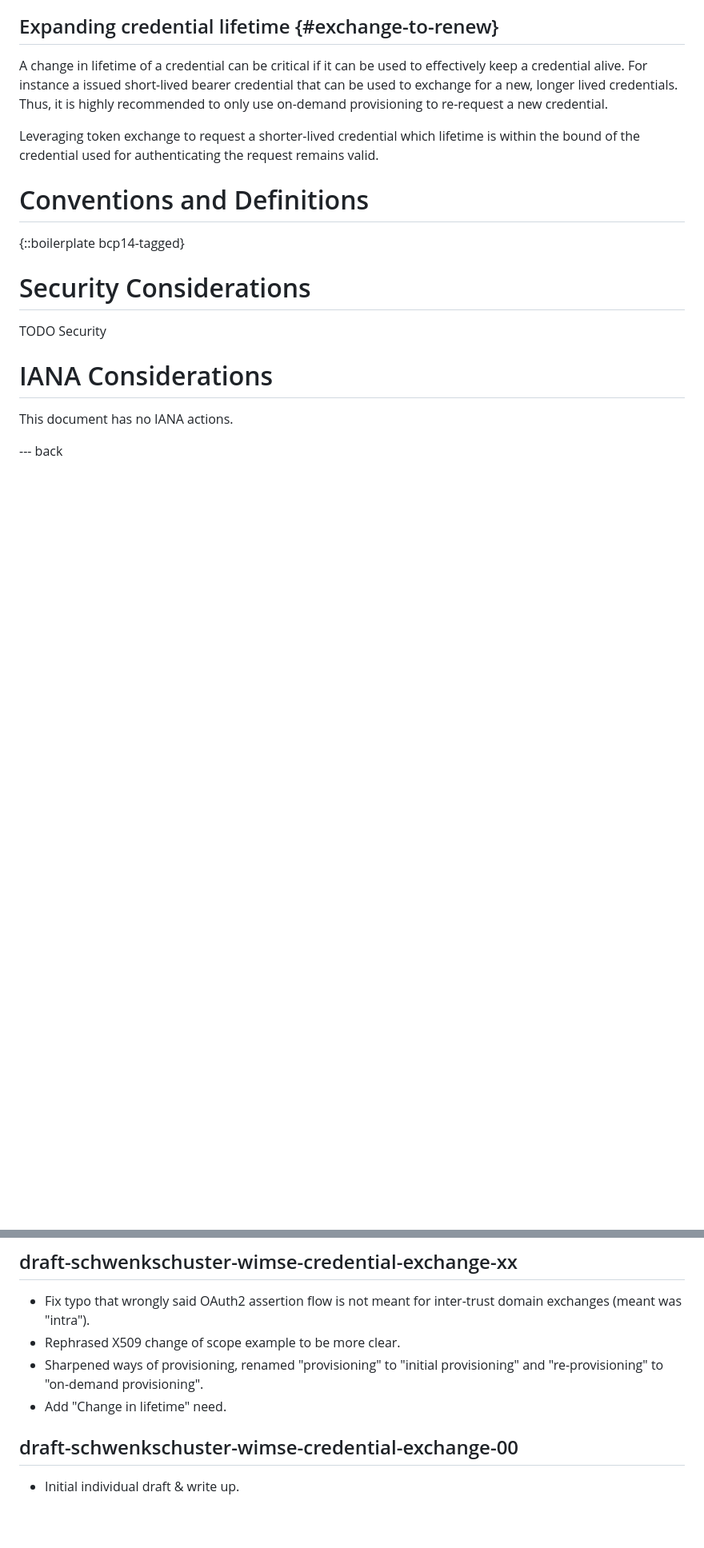
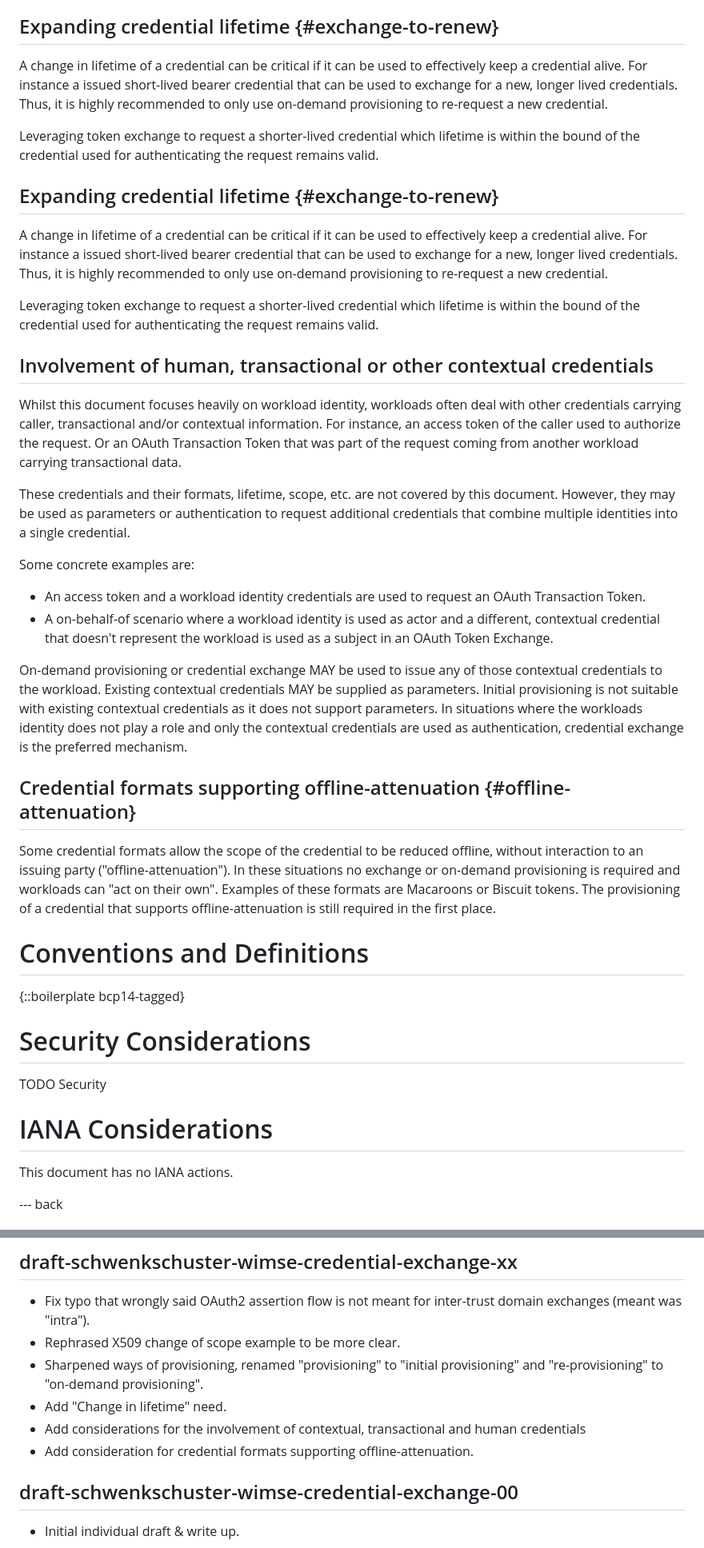
Before and after one commit to arndt-s/wimse-credential-exchange, a Markdown page: draft-schwenkschuster-wimse-credential-exchange.md, 2 parts joined by grey strips. Shown at 80% size. GitHub-like rendering; blank space fills up the shorter version.

Commit message:
Add considerations for contextual, transactional and human credentials and offline-attenuation (#6)
* add considerations for contextual credentials and attenuation

* add changelog

```diff
--- a/draft-schwenkschuster-wimse-credential-exchange.md
+++ b/draft-schwenkschuster-wimse-credential-exchange.md
@@ -223,6 +223,28 @@ A change in lifetime of a credential can be critical if it can be used to effect
 
 Leveraging token exchange to request a shorter-lived credential which lifetime is within the bound of the credential used for authenticating the request remains valid.
 
+## Expanding credential lifetime {#exchange-to-renew}
+
+A change in lifetime of a credential can be critical if it can be used to effectively keep a credential alive. For instance a issued short-lived bearer credential that can be used to exchange for a new, longer lived credentials. Thus, it is highly recommended to only use on-demand provisioning to re-request a new credential.
+
+Leveraging token exchange to request a shorter-lived credential which lifetime is within the bound of the credential used for authenticating the request remains valid.
+
+## Involvement of human, transactional or other contextual credentials
+
+Whilst this document focuses heavily on workload identity, workloads often deal with other credentials carrying caller, transactional and/or contextual information. For instance, an access token of the caller used to authorize the request. Or an  OAuth Transaction Token that was part of the request coming from another workload carrying transactional data.
+
+These credentials and their formats, lifetime, scope, etc. are not covered by this document. However, they may be used as parameters or authentication to request additional credentials that combine multiple identities into a single credential.
+
+Some concrete examples are:
+* An access token and a workload identity credentials are used to request an OAuth Transaction Token.
+* A on-behalf-of scenario where a workload identity is used as actor and a different, contextual credential that doesn't represent the workload is used as a subject in an OAuth Token Exchange.
+
+On-demand provisioning or credential exchange MAY be used to issue any of those contextual credentials to the workload. Existing contextual credentials MAY be supplied as parameters. Initial provisioning is not suitable with existing contextual credentials as it does not support parameters. In situations where the workloads identity does not play a role and only the contextual credentials are used as authentication, credential exchange is the preferred mechanism.
+
+## Credential formats supporting offline-attenuation {#offline-attenuation}
+
+Some credential formats allow the scope of the credential to be reduced offline, without interaction to an issuing party ("offline-attenuation"). In these situations no exchange or on-demand provisioning is required and workloads can "act on their own". Examples of these formats are Macaroons or Biscuit tokens. The provisioning of a credential that supports offline-attenuation is still required in the first place.
+
 # Conventions and Definitions
 
 {::boilerplate bcp14-tagged}
@@ -246,6 +268,8 @@ This document has no IANA actions.
 * Rephrased X509 change of scope example to be more clear.
 * Sharpened ways of provisioning, renamed "provisioning" to "initial provisioning" and "re-provisioning" to "on-demand provisioning".
 * Add "Change in lifetime" need.
+* Add considerations for the involvement of contextual, transactional and human credentials
+* Add consideration for credential formats supporting offline-attenuation.
 
 ## draft-schwenkschuster-wimse-credential-exchange-00
 
```
